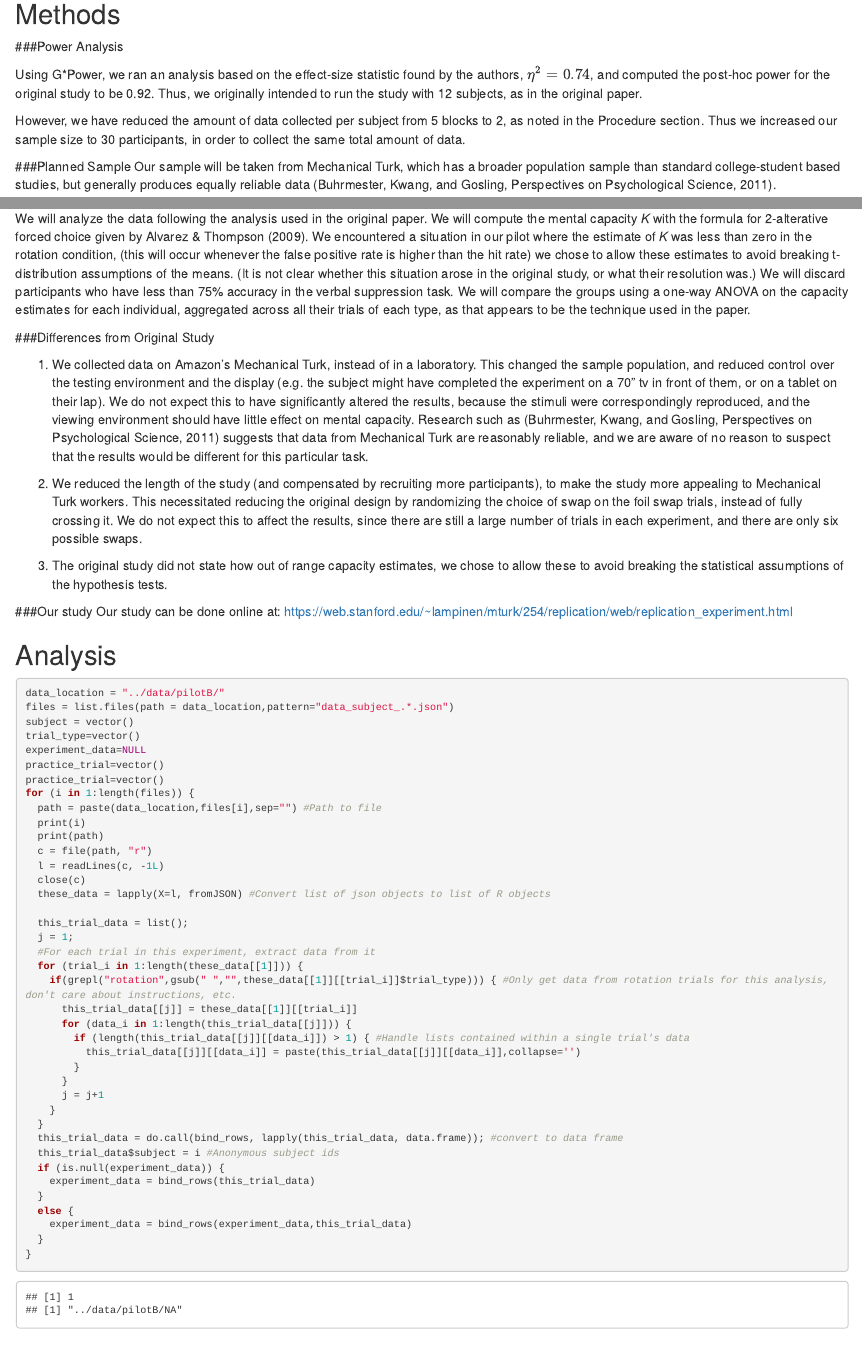
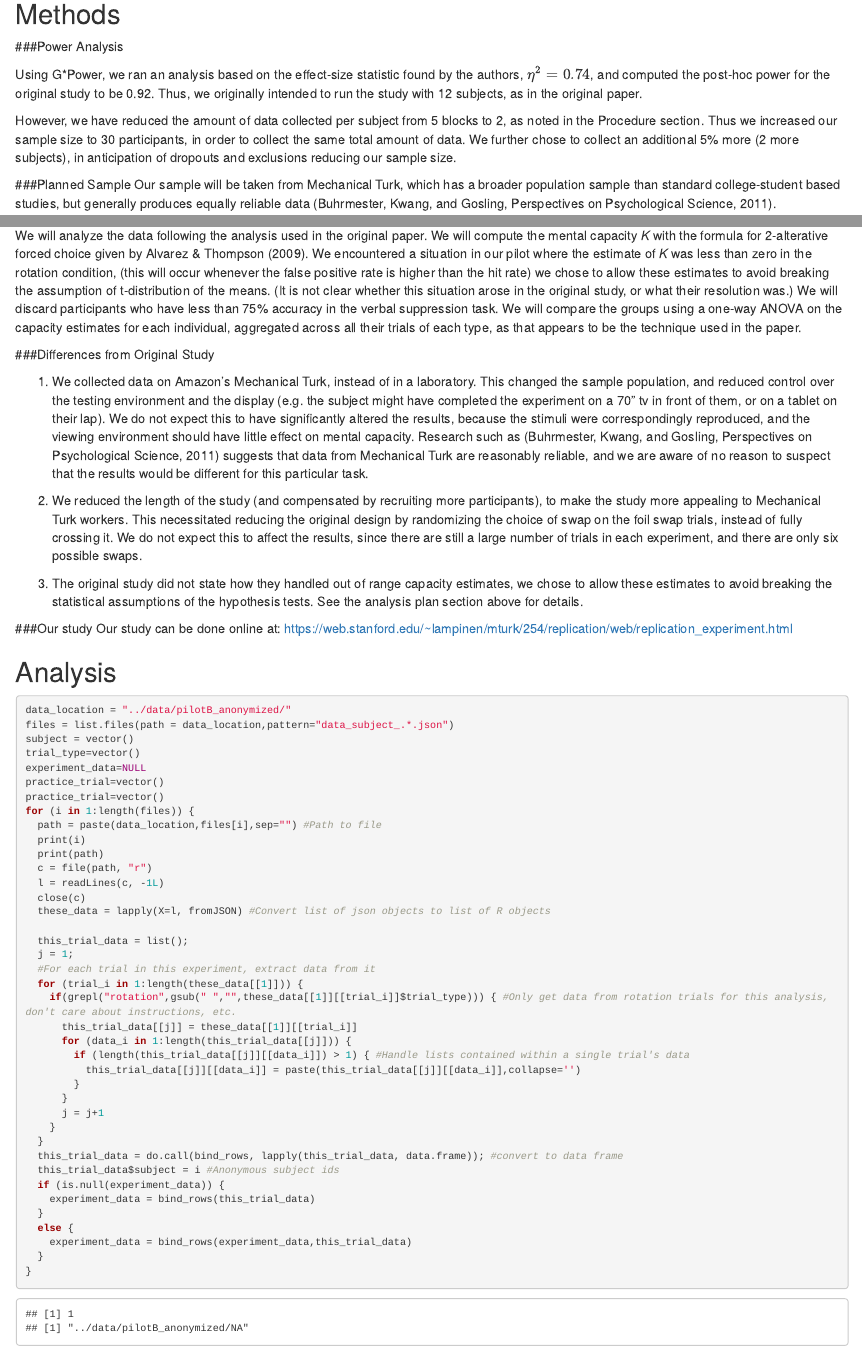
Before and after one commit to StanfordPsych254/lampinenProject, an R Markdown document (writeup/ReplicationReport.Rmd): the page in a window 1100 px wide, from 370 px down, and a second part further down, joined at a grey line. Rendered offline with R 4.5, knitr and Pandoc, with nearby package versions; some code elsewhere in the file could not run offline.

Commit message:
Adding 5% more subjects for dropouts, etc

````diff
--- a/writeup/ReplicationReport.Rmd
+++ b/writeup/ReplicationReport.Rmd
@@ -42,7 +42,7 @@ Methods
 
 Using G*Power, we ran an analysis based on the effect-size statistic found by the authors, $\eta^2 = 0.74$, and computed the post-hoc power for the original study to be 0.92. Thus, we originally intended to run the study with 12 subjects, as in the original paper.
 
-However, we have reduced the amount of data collected per subject from 5 blocks to 2, as noted in the Procedure section. Thus we increased our sample size to 30 participants, in order to collect the same total amount of data.
+However, we have reduced the amount of data collected per subject from 5 blocks to 2, as noted in the Procedure section. Thus we increased our sample size to 30 participants, in order to collect the same total amount of data. We further chose to collect an additional 5% more (2 more subjects), in anticipation of dropouts and exclusions reducing our sample size.
 
 ###Planned Sample
 Our sample will be taken from Mechanical Turk, which has a broader population sample than standard college-student based studies, but generally produces equally reliable data (Buhrmester, Kwang, and Gosling, Perspectives on Psychological Science, 2011).
@@ -70,7 +70,7 @@ These procedures were followed directly, except for the following differences:
 
 ###Analysis Plan
 
-We will analyze the data following the analysis used in the original paper. We will compute the mental capacity *K* with the formula for 2-alterative forced choice given by Alvarez & Thompson (2009). We encountered a situation in our pilot where the estimate of *K* was less than zero in the rotation condition, (this will occur whenever the false positive rate is higher than the hit rate) we chose to allow these estimates to avoid breaking t-distribution assumptions of the means. (It is not clear whether this situation arose in the original study, or what their resolution was.) We will discard participants who have less than 75% accuracy in the verbal suppression task. We will compare the groups using a one-way ANOVA on the capacity estimates for each individual, aggregated across all their trials of each type, as that appears to be the technique used in the paper.
+We will analyze the data following the analysis used in the original paper. We will compute the mental capacity *K* with the formula for 2-alterative forced choice given by Alvarez & Thompson (2009). We encountered a situation in our pilot where the estimate of *K* was less than zero in the rotation condition, (this will occur whenever the false positive rate is higher than the hit rate) we chose to allow these estimates to avoid breaking the assumption of t-distribution of the means. (It is not clear whether this situation arose in the original study, or what their resolution was.) We will discard participants who have less than 75% accuracy in the verbal suppression task. We will compare the groups using a one-way ANOVA on the capacity estimates for each individual, aggregated across all their trials of each type, as that appears to be the technique used in the paper.
 
 ###Differences from Original Study
 
@@ -78,7 +78,7 @@ We will analyze the data following the analysis used in the original paper. We w
 
 2. We reduced the length of the study (and compensated by recruiting more participants), to make the study more appealing to Mechanical Turk workers. This necessitated reducing the original design by randomizing the choice of swap on the foil swap trials, instead of fully crossing it. We do not expect this to affect the results, since there are still a large number of trials in each experiment, and there are only six possible swaps.
 
-3. The original study did not state how out of range capacity estimates, we chose to allow these to avoid breaking the statistical assumptions of the hypothesis tests.
+3. The original study did not state how they handled out of range capacity estimates, we chose to allow these estimates to avoid breaking the statistical assumptions of the hypothesis tests. See the analysis plan section above for details.
 
 ###Our study
 Our study can be done online at:
@@ -90,7 +90,7 @@ Analysis
 
 
 ```{r}
-data_location = "../data/pilotB/"
+data_location = "../data/pilotB_anonymized/"
 files = list.files(path = data_location,pattern="data_subject_.*.json")
 subject = vector()
 trial_type=vector()
````
